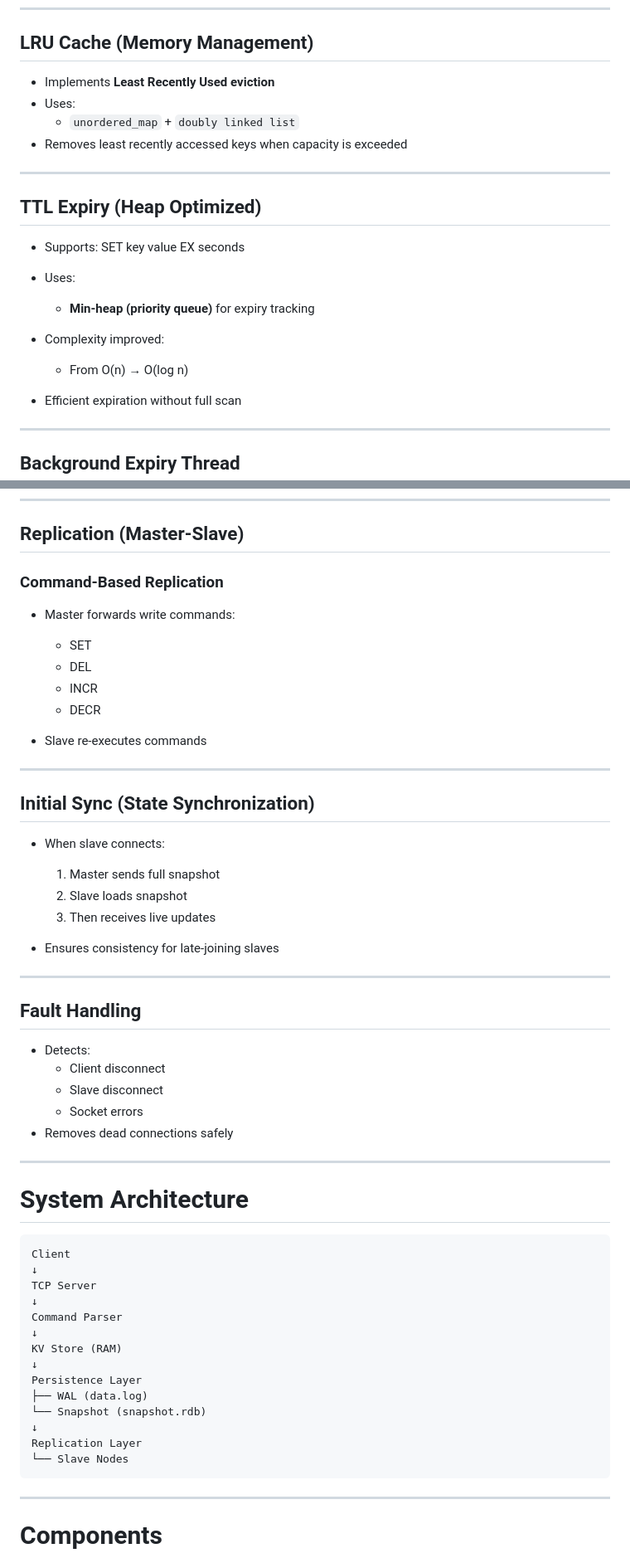
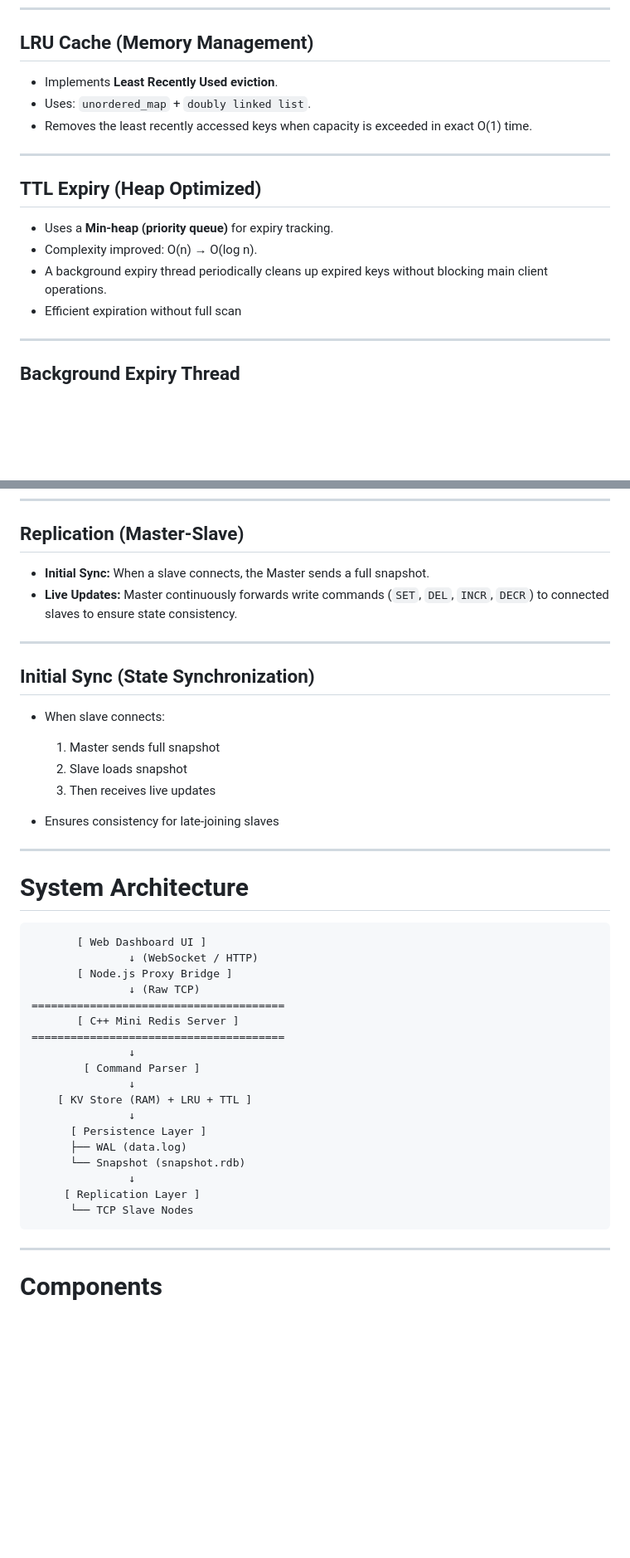
Before and after one commit to jayanttomar596/Mini-Redis, a Markdown page: README.md, 2 parts joined by grey strips. Shown at 83% size. Drawn GitHub-style; blank space fills up the shorter version.

````diff
--- a/README.md
+++ b/README.md
@@ -106,21 +86,16 @@ Startup flow:
 ---
 
 ## LRU Cache (Memory Management)
-- Implements **Least Recently Used eviction**
-- Uses:
-  - `unordered_map` + `doubly linked list`
-- Removes least recently accessed keys when capacity is exceeded
+- Implements **Least Recently Used eviction**.
+- Uses: `unordered_map` + `doubly linked list`.
+- Removes the least recently accessed keys when capacity is exceeded in exact O(1) time.
 
 ---
 
 ## TTL Expiry (Heap Optimized)
-- Supports:
-SET key value EX seconds
-
-- Uses:
-  - **Min-heap (priority queue)** for expiry tracking
-- Complexity improved:
-  - From O(n) → O(log n)
+- Uses a **Min-heap (priority queue)** for expiry tracking.
+- Complexity improved: O(n) → O(log n).
+- A background expiry thread periodically cleans up expired keys without blocking main client operations.
 - Efficient expiration without full scan
 
 ---
@@ -143,15 +118,8 @@ SET key value EX seconds
 ---
 
 ## Replication (Master-Slave)
-
-### Command-Based Replication
-- Master forwards write commands:
-  - SET
-  - DEL
-  - INCR
-  - DECR
-
-- Slave re-executes commands
+- **Initial Sync:** When a slave connects, the Master sends a full snapshot.
+- **Live Updates:** Master continuously forwards write commands (`SET`, `DEL`, `INCR`, `DECR`) to connected slaves to ensure state consistency.
 
 ---
 
@@ -165,33 +133,29 @@ SET key value EX seconds
 
 ---
 
-## Fault Handling
-- Detects:
-  - Client disconnect
-  - Slave disconnect
-  - Socket errors
-- Removes dead connections safely
-
----
 
 # System Architecture
+
 ```
-Client
-↓
-TCP Server
-↓
-Command Parser
-↓
-KV Store (RAM)
-↓
-Persistence Layer
-├── WAL (data.log)
-└── Snapshot (snapshot.rdb)
-↓
-Replication Layer
-└── Slave Nodes
+       [ Web Dashboard UI ]
+               ↓ (WebSocket / HTTP)
+       [ Node.js Proxy Bridge ]
+               ↓ (Raw TCP)
+=======================================
+       [ C++ Mini Redis Server ]
+=======================================
+               ↓
+        [ Command Parser ]
+               ↓
+    [ KV Store (RAM) + LRU + TTL ]
+               ↓
+      [ Persistence Layer ]
+      ├── WAL (data.log)
+      └── Snapshot (snapshot.rdb)
+               ↓
+     [ Replication Layer ]
+      └── TCP Slave Nodes
 ```
-
 
 
 ---
````
Also changed, not shown: other parts of README.md (+95 -82 lines).
